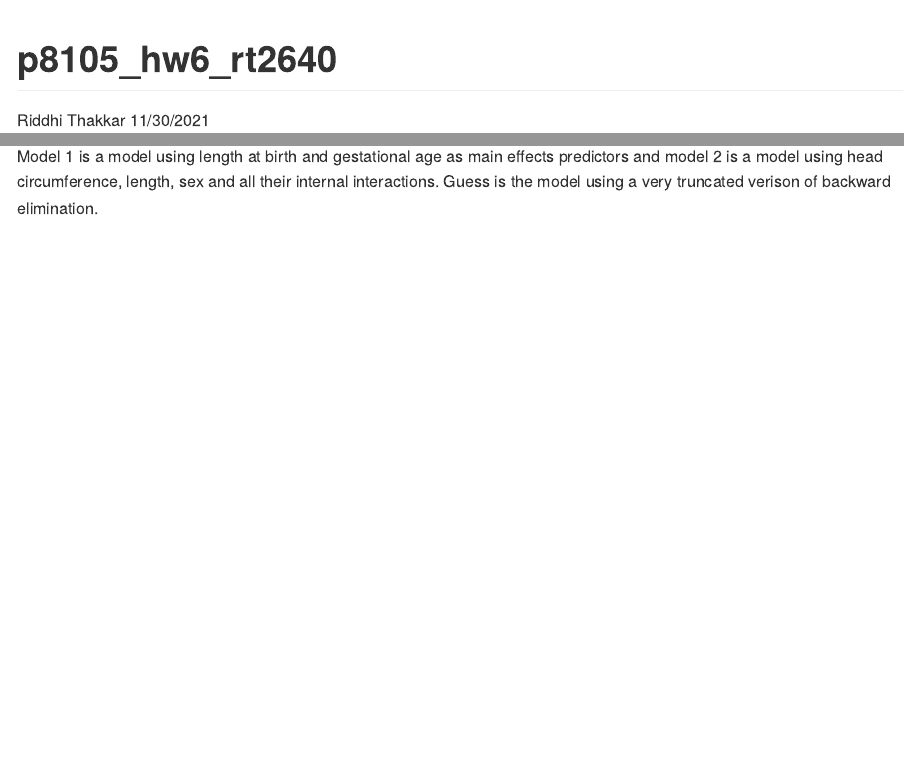
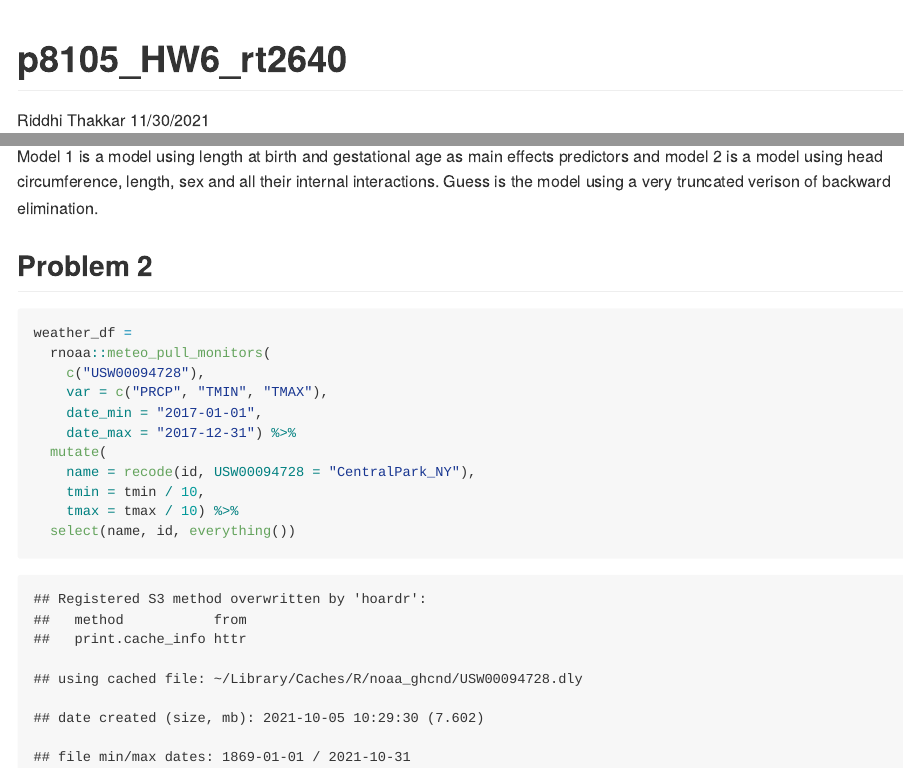
Before and after one commit to rt2095/p8105_hw6_rt2640, an R Markdown document (p8105_hw6_rt2640.Rmd): the page in a window 1100 px wide, from its top, and a second part further down, joined at a grey line. The pictures show the output file p8105_hw6_rt2640.md that the author committed with the source, drawn offline in the style of GitHub; long lines of code are wrapped.

Commit message:
Loading dataset for question 2

````diff
--- a/p8105_hw6_rt2640.Rmd
+++ b/p8105_hw6_rt2640.Rmd
@@ -1,5 +1,5 @@
 ---
-title: "p8105_hw6_rt2640"
+title: "p8105_HW6_rt2640"
 author: "Riddhi Thakkar"
 date: "11/30/2021"
 output: github_document
@@ -118,3 +118,21 @@ rmse_data %>%
 ```
 
 Model 1 is a model using length at birth and gestational age as main effects predictors and model 2 is a model using head circumference, length, sex and all their internal interactions. Guess is the model using a very truncated verison of backward elimination.
+
+
+
+## Problem 2
+
+```{r}
+weather_df =
+  rnoaa::meteo_pull_monitors(
+    c("USW00094728"),
+    var = c("PRCP", "TMIN", "TMAX"),
+    date_min = "2017-01-01",
+    date_max = "2017-12-31") %>%
+  mutate(
+    name = recode(id, USW00094728 = "CentralPark_NY"),
+    tmin = tmin / 10,
+    tmax = tmax / 10) %>%
+  select(name, id, everything())
+```
````
Also changed, not shown: p8105_hw6_rt2640.md.
